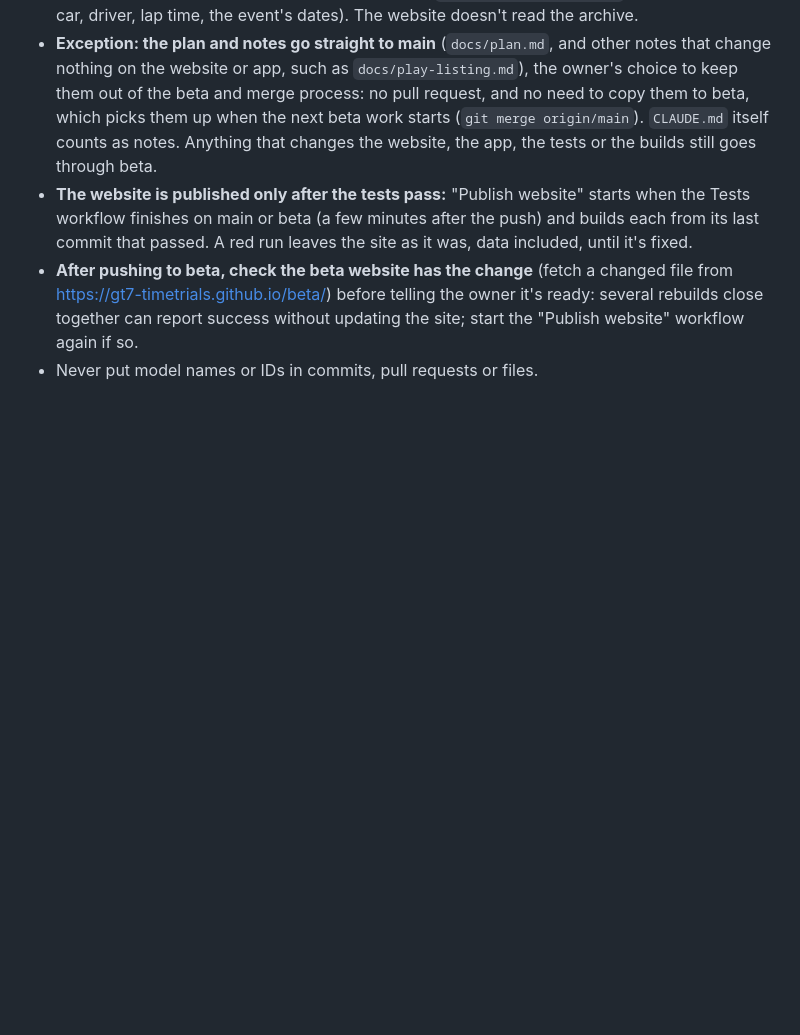
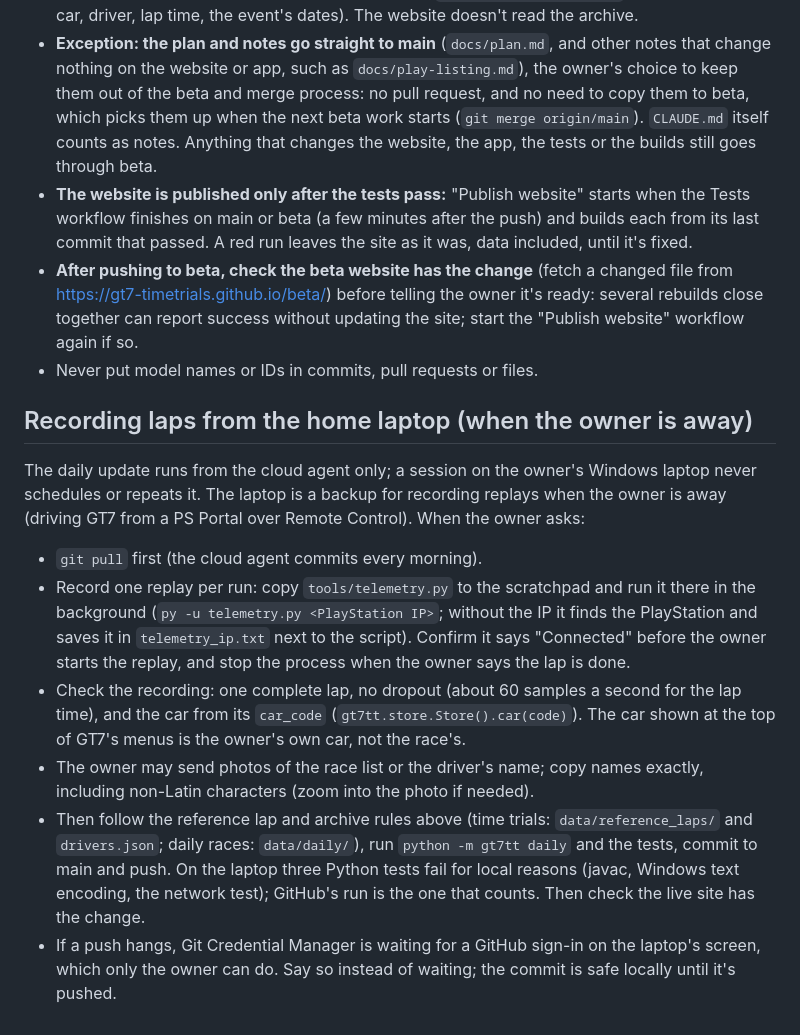
Before and after one commit to gt7-timetrials/gt7-timetrials.github.io, a Markdown page: CLAUDE.md, the part around the change. Drawn GitHub-style; blank space fills up the shorter version.

Commit message:
CLAUDE.md: recording laps from the home laptop when the owner is away
Co-Authored-By: Claude Opus 5.5 <noreply@anthropic.com>

```diff
--- a/CLAUDE.md
+++ b/CLAUDE.md
@@ -46,3 +46,26 @@ app, builds and keys are in `docs/android.md`.
   https://gt7-timetrials.github.io/beta/) before telling the owner it's ready: several rebuilds close together can
   report success without updating the site; start the "Publish website" workflow again if so.
 - Never put model names or IDs in commits, pull requests or files.
+
+## Recording laps from the home laptop (when the owner is away)
+
+The daily update runs from the cloud agent only; a session on the owner's Windows laptop never schedules or repeats it.
+The laptop is a backup for recording replays when the owner is away (driving GT7 from a PS Portal over Remote
+Control). When the owner asks:
+
+- `git pull` first (the cloud agent commits every morning).
+- Record one replay per run: copy `tools/telemetry.py` to the scratchpad and run it there in the background
+  (`py -u telemetry.py <PlayStation IP>`; without the IP it finds the PlayStation and saves it in
+  `telemetry_ip.txt` next to the script). Confirm it says "Connected" before the owner starts the replay, and stop the
+  process when the owner says the lap is done.
+- Check the recording: one complete lap, no dropout (about 60 samples a second for the lap time), and the car from
+  its `car_code` (`gt7tt.store.Store().car(code)`). The car shown at the top of GT7's menus is the owner's own car, not
+  the race's.
+- The owner may send photos of the race list or the driver's name; copy names exactly, including non-Latin
+  characters (zoom into the photo if needed).
+- Then follow the reference lap and archive rules above (time trials: `data/reference_laps/` and `drivers.json`;
+  daily races: `data/daily/`), run `python -m gt7tt daily` and the tests, commit to main and push. On the laptop three
+  Python tests fail for local reasons (javac, Windows text encoding, the network test); GitHub's run is the one that
+  counts. Then check the live site has the change.
+- If a push hangs, Git Credential Manager is waiting for a GitHub sign-in on the laptop's screen, which only the owner
+  can do. Say so instead of waiting; the commit is safe locally until it's pushed.
```
